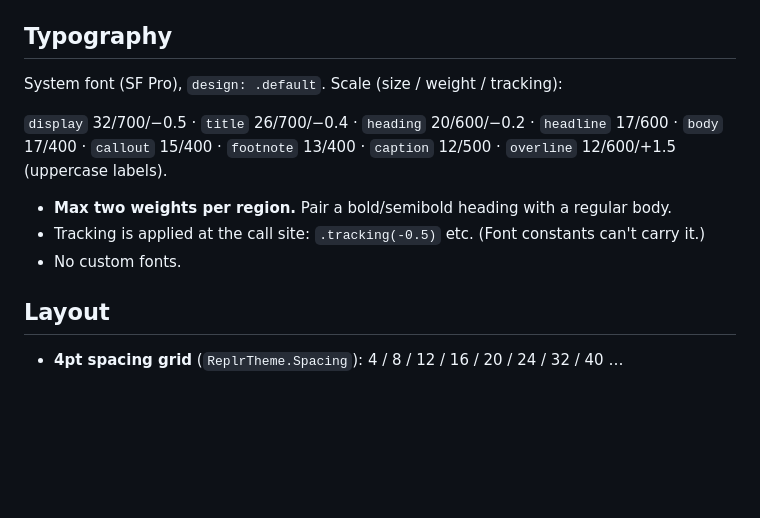
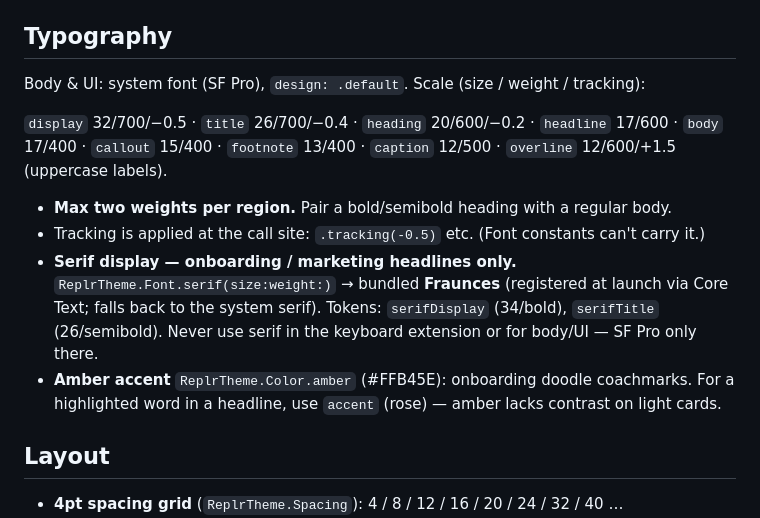
Before and after one commit to ihsansengun/Replr-Keyboard, a Markdown page: DESIGN.md, the part around the change. Rendered like a GitHub page; blank space fills up the shorter version.

Commit message:
Onboarding P1: DESIGN.md — Fraunces serif display tokens + amber rule
Documents serif(size:weight:)/serifDisplay/serifTitle (onboarding headlines only; SF Pro for
body/UI and the keyboard ext), and that headline highlights use rose accent (amber lacks
contrast on light cards; amber is for doodles).

Co-Authored-By: Claude Sonnet 4.6 <noreply@anthropic.com>

```diff
--- a/DESIGN.md
+++ b/DESIGN.md
@@ -115,7 +115,7 @@ internal terms ("capture", "collapse"); say what the user does ("screenshot",
 
 ## Typography
 
-System font (SF Pro), `design: .default`. Scale (size / weight / tracking):
+Body & UI: system font (SF Pro), `design: .default`. Scale (size / weight / tracking):
 
 `display` 32/700/−0.5 · `title` 26/700/−0.4 · `heading` 20/600/−0.2 ·
 `headline` 17/600 · `body` 17/400 · `callout` 15/400 · `footnote` 13/400 ·
@@ -123,7 +123,12 @@ System font (SF Pro), `design: .default`. Scale (size / weight / tracking):
 
 - **Max two weights per region.** Pair a bold/semibold heading with a regular body.
 - Tracking is applied at the call site: `.tracking(-0.5)` etc. (Font constants can't carry it.)
-- No custom fonts.
+- **Serif display — onboarding / marketing headlines only.** `ReplrTheme.Font.serif(size:weight:)`
+  → bundled **Fraunces** (registered at launch via Core Text; falls back to the system serif).
+  Tokens: `serifDisplay` (34/bold), `serifTitle` (26/semibold). Never use serif in the keyboard
+  extension or for body/UI — SF Pro only there.
+- **Amber accent** `ReplrTheme.Color.amber` (#FFB45E): onboarding doodle coachmarks. For a
+  highlighted word in a headline, use `accent` (rose) — amber lacks contrast on light cards.
 
 ## Layout
 
```
